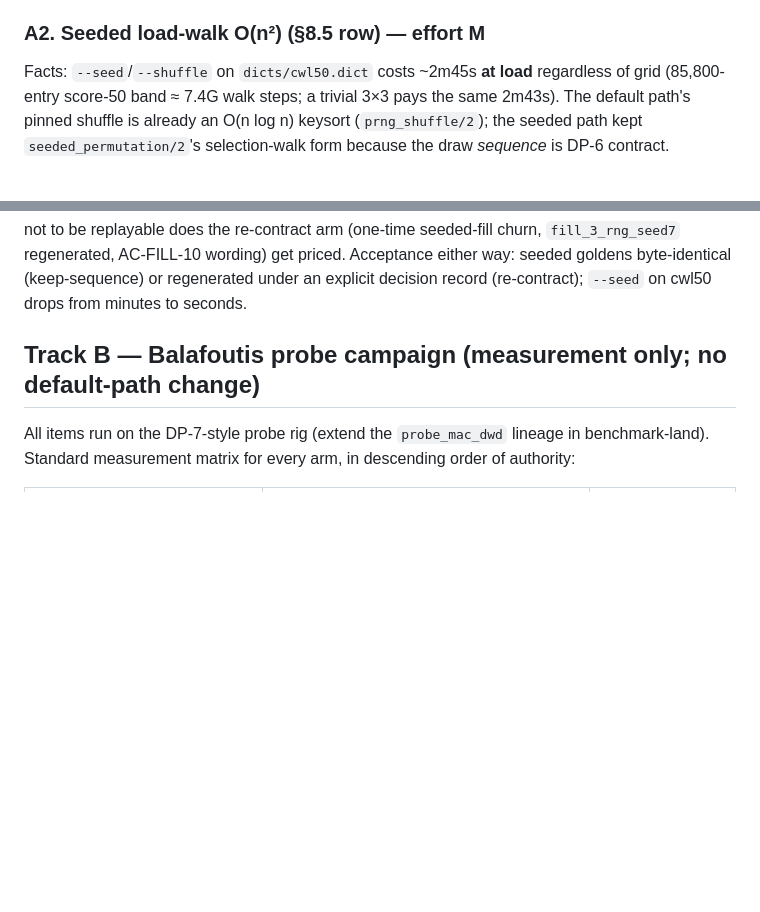
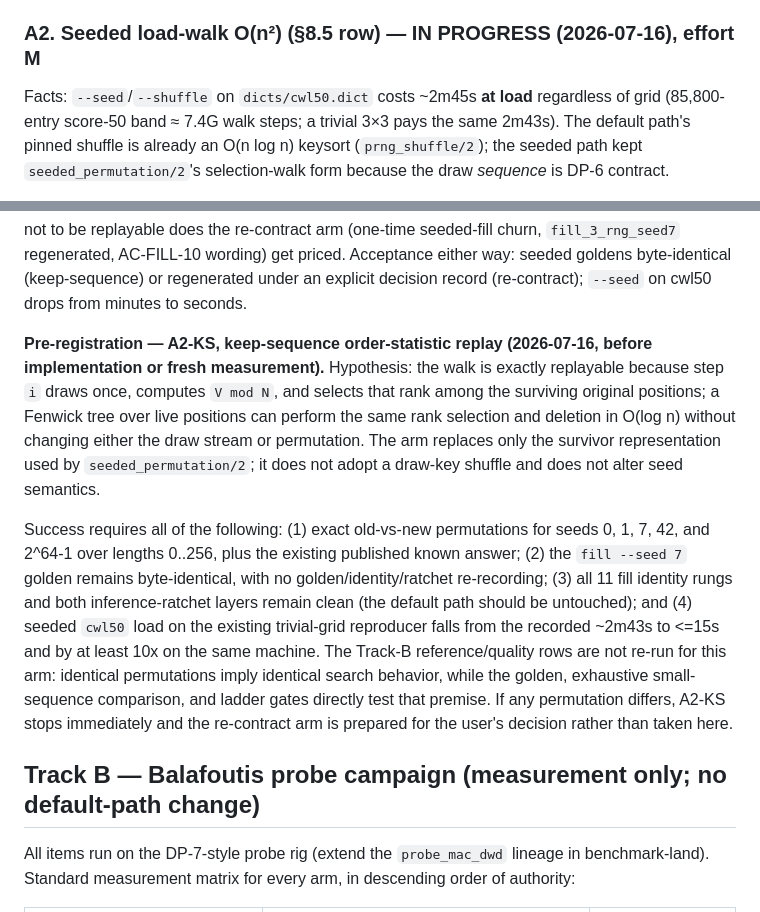
Before and after one commit to ned2/crosswordsmith, a Markdown page: docs/plans/fill-perf-program-2026-07.md, 2 parts joined by grey strips. Drawn GitHub-style; blank space fills up the shorter version.

Commit message:
plan(fill): pre-register seeded load-walk replay

```diff
--- a/docs/plans/fill-perf-program-2026-07.md
+++ b/docs/plans/fill-perf-program-2026-07.md
@@ -90,7 +90,7 @@ only reopens on a concrete user need and would belong in Track D's batch
 (it must re-verify `make test-wasm` — LibBF bignum parity is part of the
 battery).
 
-### A2. Seeded load-walk O(n²) (§8.5 row) — effort M
+### A2. Seeded load-walk O(n²) (§8.5 row) — IN PROGRESS (2026-07-16), effort M
 
 Facts: `--seed`/`--shuffle` on `dicts/cwl50.dict` costs ~2m45s **at load**
 regardless of grid (85,800-entry score-50 band ≈ 7.4G walk steps; a trivial
@@ -110,6 +110,28 @@ arm (one-time seeded-fill churn, `fill_3_rng_seed7` regenerated, AC-FILL-10
 wording) get priced. Acceptance either way: seeded goldens byte-identical
 (keep-sequence) or regenerated under an explicit decision record
 (re-contract); `--seed` on cwl50 drops from minutes to seconds.
+
+**Pre-registration — A2-KS, keep-sequence order-statistic replay
+(2026-07-16, before implementation or fresh measurement).** Hypothesis: the
+walk is exactly replayable because step `i` draws once, computes `V mod N`,
+and selects that rank among the surviving original positions; a Fenwick tree
+over live positions can perform the same rank selection and deletion in
+O(log n) without changing either the draw stream or permutation. The arm
+replaces only the survivor representation used by `seeded_permutation/2`;
+it does not adopt a draw-key shuffle and does not alter seed semantics.
+
+Success requires all of the following: (1) exact old-vs-new permutations for
+seeds 0, 1, 7, 42, and 2^64-1 over lengths 0..256, plus the existing published
+known answer; (2) the `fill --seed 7` golden remains byte-identical, with no
+golden/identity/ratchet re-recording; (3) all 11 fill identity rungs and both
+inference-ratchet layers remain clean (the default path should be untouched);
+and (4) seeded `cwl50` load on the existing trivial-grid reproducer falls from
+the recorded ~2m43s to <=15s and by at least 10x on the same machine. The
+Track-B reference/quality rows are not re-run for this arm: identical
+permutations imply identical search behavior, while the golden, exhaustive
+small-sequence comparison, and ladder gates directly test that premise. If
+any permutation differs, A2-KS stops immediately and the re-contract arm is
+prepared for the user's decision rather than taken here.
 
 ## Track B — Balafoutis probe campaign (measurement only; no default-path change)
 
```
